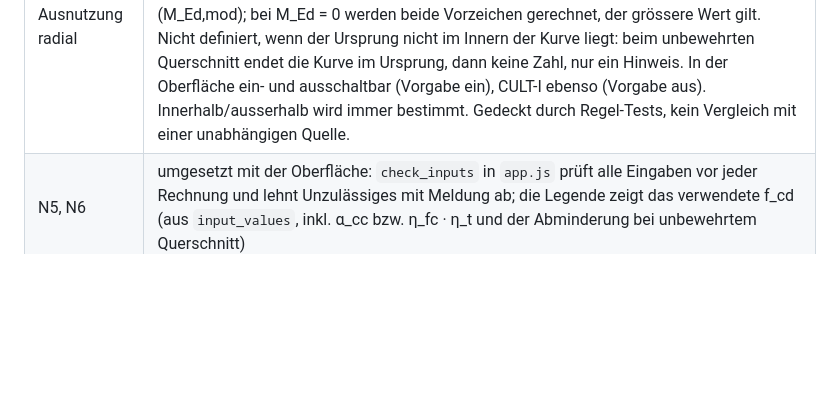
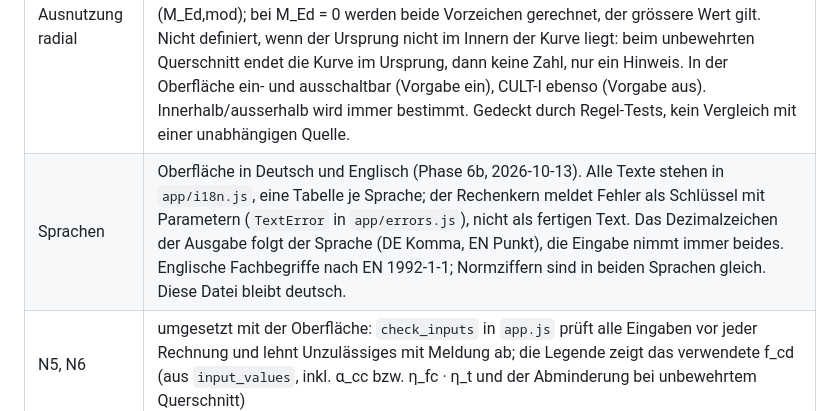
Before and after one commit to onurkoc/interaction-diagram, a Markdown page: NOTES.md, the part around the change. Drawn GitHub-style; blank space fills up the shorter version.

Commit message:
README and notes: the two languages, example values
Co-Authored-By: Claude Opus 5.5 <noreply@anthropic.com>

```diff
--- a/NOTES.md
+++ b/NOTES.md
@@ -121,6 +121,7 @@ Reihenfolge der Korrekturen, je ein eigener Commit:
 | N12 | umgesetzt (Entscheid Onur 2026-10-13): «innerhalb» heisst für jedes m, dass bei N = n das Moment zwischen den Momenten beider Seiten liegt (horizontaler Schnitt gegen beide Äste, kleinster Wert der negativen und grösster Wert der positiven Seite). Sonst «outside». Symmetrische Querschnitte unverändert. Der zweite Punkt bleibt als Eigenschaft der Annahme N10 (b) bestehen: 0 ≤ CULT-I ≤ 1 folgt nur, wenn N_rel,max mindestens die halbe Spanne ist; ein Wert über 1 wird nicht gekappt. |
 | N13 | umgesetzt (Entscheid Onur 2026-10-13). **Abweichung von Gl. (4) des Aufsatzes:** CULT-I = √((N_rel,i / N_rel,max)² + (M_rel,i / M_rel,max)²) / √2. Jeder Abstand wird zuerst durch seinen Bezugswert geteilt; der Index ist damit von den Einheiten unabhängig, und Moment und Normalkraft gehen mit gleichem Gewicht ein. M_rel,i, N_rel,i, M_rel,max und N_rel,max sind unverändert (N10 bis N12). Das Zentrum der Kurve ergibt weiterhin 1, ein Punkt auf der Kurve 0. Werte über 1 werden nicht gekappt, sondern gezeigt und markiert. Die Zahlenwerte von CULT-I sind mit früheren Auswertungen und mit Gl. (4) nicht vergleichbar. |
 | Ausnutzung radial | neu (Entscheid Onur 2026-10-13), `utilization.js`: Ausnutzung = \|S_d\| / \|R_d\| auf dem Strahl vom Ursprung durch den Lastpunkt, Schnitt mit der geschlossenen Kurve mit Bewehrung. Auf der Kurve 1, ausserhalb über 1 (nicht gekappt), im Ursprung 0. **Annahme: proportionale Laststeigerung von N und M.** Mit Mindestausmitte am geprüften Punkt (M_Ed,mod); bei M_Ed = 0 werden beide Vorzeichen gerechnet, der grössere Wert gilt. Nicht definiert, wenn der Ursprung nicht im Innern der Kurve liegt: beim unbewehrten Querschnitt endet die Kurve im Ursprung, dann keine Zahl, nur ein Hinweis. In der Oberfläche ein- und ausschaltbar (Vorgabe ein), CULT-I ebenso (Vorgabe aus). Innerhalb/ausserhalb wird immer bestimmt. Gedeckt durch Regel-Tests, kein Vergleich mit einer unabhängigen Quelle. |
+| Sprachen | Oberfläche in Deutsch und Englisch (Phase 6b, 2026-10-13). Alle Texte stehen in `app/i18n.js`, eine Tabelle je Sprache; der Rechenkern meldet Fehler als Schlüssel mit Parametern (`TextError` in `app/errors.js`), nicht als fertigen Text. Das Dezimalzeichen der Ausgabe folgt der Sprache (DE Komma, EN Punkt), die Eingabe nimmt immer beides. Englische Fachbegriffe nach EN 1992-1-1; Normziffern sind in beiden Sprachen gleich. Diese Datei bleibt deutsch. |
 | N5, N6 | umgesetzt mit der Oberfläche: `check_inputs` in `app.js` prüft alle Eingaben vor jeder Rechnung und lehnt Unzulässiges mit Meldung ab; die Legende zeigt das verwendete f_cd (aus `input_values`, inkl. α_cc bzw. η_fc · η_t und der Abminderung bei unbewehrtem Querschnitt) |
 | Oberfläche | D1 (Strahl M = ±e0·N, Spalte M_Ed,mod, CULT-I mit dem modifizierten Punkt), D7 (Hinweis und Legende), D5, D3 und k_σ = 2 als Hinweise, η_t und γ_d als Pflichteingaben ohne Vorgabe. CULT-I mit den Zwischenwerten M_rel,i, N_rel,i, M_rel,max, N_rel,max in der Tabelle; Werte über 1 werden nicht gekappt, sondern markiert. |
 | N8 | umgesetzt für Excel und Plaxis 2D: Spaltenköpfe «n» und «m» werden exakt erkannt (optional mit Einheit in eckigen Klammern). Die Einheit entscheidet über die Art der Tabelle: ohne Einheit, [kN], [kNm] = Schnittgrössen des Querschnitts; [kN/m], [kNm/m] = Plaxis, pro Meter. Unbekannte oder gemischte Einheiten werden abgelehnt (vorher wurde [kN/m] still als [kN] gelesen). Entscheide Onur (2026-10-13) für Plaxis: Spalten N und M der Phase, nicht die Umhüllenden N_min/N_max/M_min/M_max; Umrechnung mit der Querschnittsbreite (Wert · b, `section_forces` in `loads.js`); Vorzeichen von M wie in der Datei, N negativ = Druck; alle Zeilen werden gelesen, auch Knoten, die zu zwei Elementen gehören. |
```
Also changed, not shown: 1 other file.
